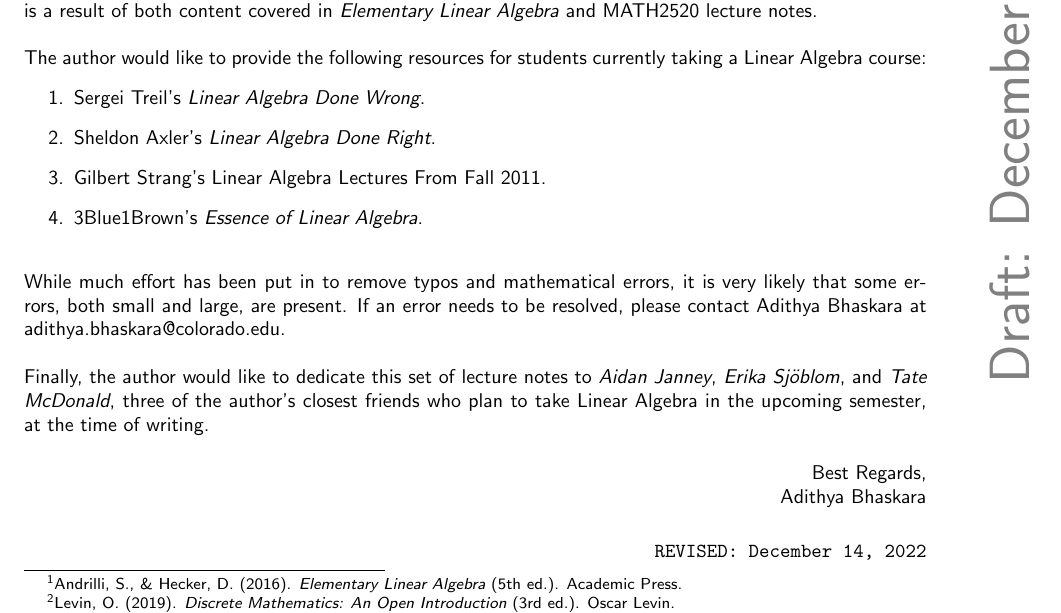
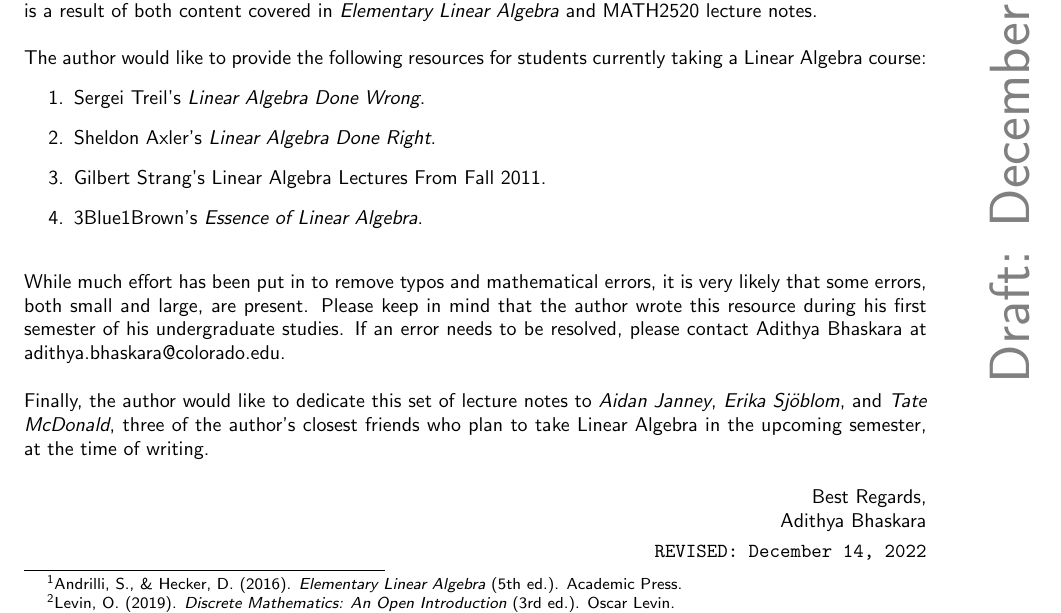
Before and after one commit to officialadithya/MATH-2135-Linear-Algebra-Notes, a LaTeX thesis (main.tex, which reads Chapters/preface.tex): part of page 6 of 198, cut so that both start at the same text. Compiled offline with pdfLaTeX.

Commit message:
Emphasized, since the author is a first-semester undergraduate student at the time of writing, errors may exist.

```diff
--- a/Chapters/preface.tex
+++ b/Chapters/preface.tex
@@ -20,7 +20,7 @@ The author would like to provide the following resources for students currently
 \vphantom
 \\
 \\
-While much effort has been put in to remove typos and mathematical errors, it is very likely that some errors, both small and large, are present. If an error needs to be resolved, please contact Adithya Bhaskara at \href{mailto:adithya.bhaskara@colorado.edu}{adithya.bhaskara@colorado.edu}.
+While much effort has been put in to remove typos and mathematical errors, it is very likely that some errors, both small and large, are present. Please keep in mind that the author wrote this resource during his first semester of his undergraduate studies. If an error needs to be resolved, please contact Adithya Bhaskara at \href{mailto:adithya.bhaskara@colorado.edu}{adithya.bhaskara@colorado.edu}.
 \\
 \\
 Finally, the author would like to dedicate this set of lecture notes to \textit{Aidan Janney}, \textit{Erika Sj\"{o}blom}, and \textit{Tate McDonald}, three of the author's closest friends who plan to take Linear Algebra in the upcoming semester, at the time of writing.
```
